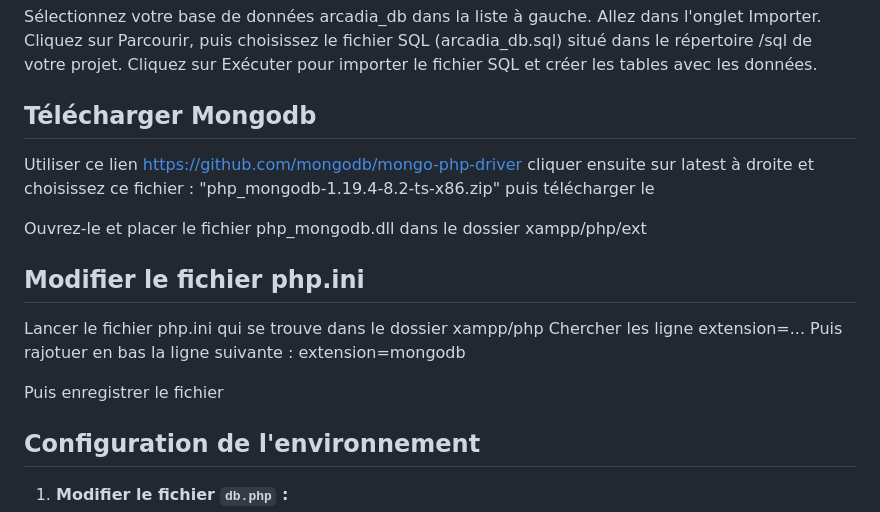
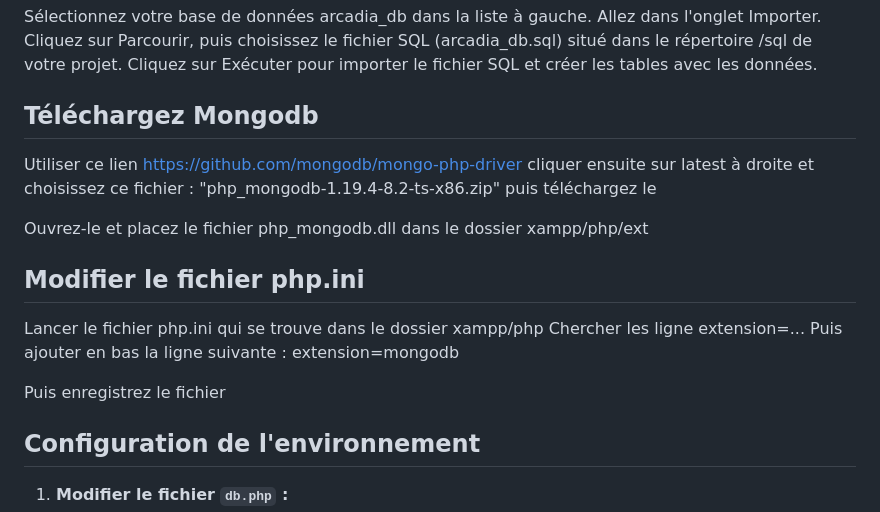
Before and after one commit to davidoog/Arcadia_zoo, a Markdown page: README.md, the part around the change. GitHub-like rendering.

```diff
--- a/README.md
+++ b/README.md
@@ -60,20 +60,20 @@ Allez dans l'onglet Importer.
 Cliquez sur Parcourir, puis choisissez le fichier SQL (arcadia_db.sql) situé dans le répertoire /sql de votre projet.
 Cliquez sur Exécuter pour importer le fichier SQL et créer les tables avec les données.
 
-## Télécharger Mongodb
+## Téléchargez Mongodb
 
  Utiliser ce lien https://github.com/mongodb/mongo-php-driver
- cliquer ensuite sur latest à droite et choisissez ce fichier : "php_mongodb-1.19.4-8.2-ts-x86.zip" puis télécharger le
+ cliquer ensuite sur latest à droite et choisissez ce fichier : "php_mongodb-1.19.4-8.2-ts-x86.zip" puis téléchargez le
 
 
- Ouvrez-le et placer le fichier php_mongodb.dll dans le dossier xampp/php/ext
+ Ouvrez-le et placez le fichier php_mongodb.dll dans le dossier xampp/php/ext
 
 ## Modifier le fichier php.ini
 
   Lancer le fichier php.ini qui se trouve dans le dossier xampp/php
-  Chercher les ligne extension=...   Puis rajotuer en bas la ligne suivante : extension=mongodb
+  Chercher les ligne extension=...   Puis ajouter en bas la ligne suivante : extension=mongodb
 
-  Puis enregistrer le fichier
+  Puis enregistrez le fichier
 
 ## Configuration de l'environnement
 
```
